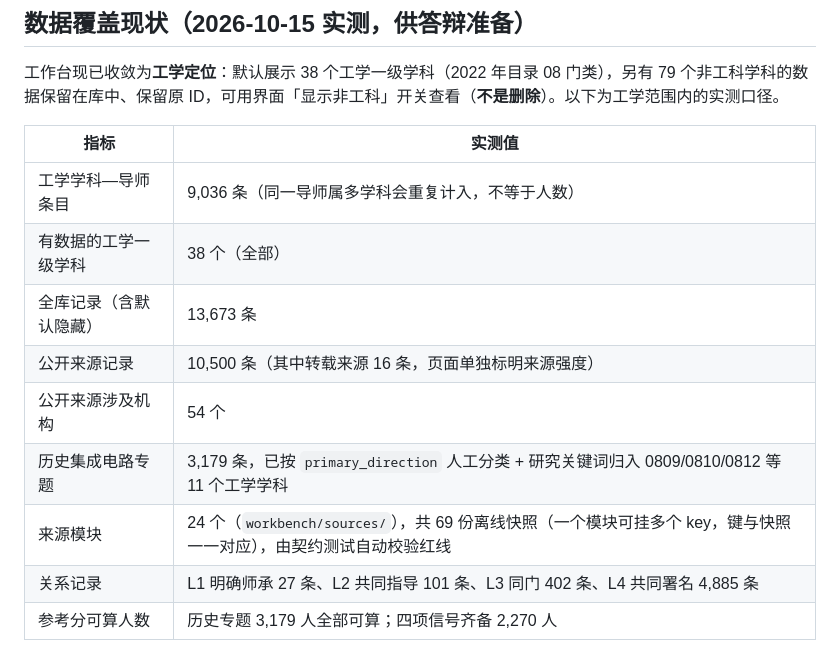
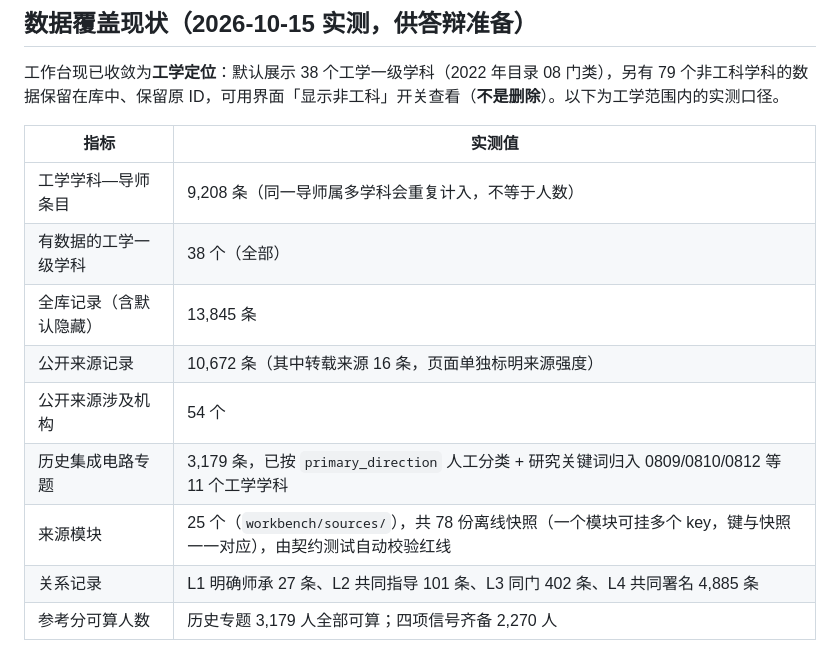
Before and after one commit to logic202407-cmyk/ic-mentor-db, a Markdown page: workbench/competition_readiness.md, the part around the change. Drawn GitHub-style.

```diff
--- a/workbench/competition_readiness.md
+++ b/workbench/competition_readiness.md
@@ -62,13 +62,13 @@
 
 | 指标 | 实测值 |
 | --- | --- |
-| 工学学科—导师条目 | 9,036 条（同一导师属多学科会重复计入，不等于人数） |
+| 工学学科—导师条目 | 9,208 条（同一导师属多学科会重复计入，不等于人数） |
 | 有数据的工学一级学科 | 38 个（全部） |
-| 全库记录（含默认隐藏） | 13,673 条 |
-| 公开来源记录 | 10,500 条（其中转载来源 16 条，页面单独标明来源强度） |
+| 全库记录（含默认隐藏） | 13,845 条 |
+| 公开来源记录 | 10,672 条（其中转载来源 16 条，页面单独标明来源强度） |
 | 公开来源涉及机构 | 54 个 |
 | 历史集成电路专题 | 3,179 条，已按 `primary_direction` 人工分类 + 研究关键词归入 0809/0810/0812 等 11 个工学学科 |
-| 来源模块 | 24 个（`workbench/sources/`），共 69 份离线快照（一个模块可挂多个 key，键与快照一一对应），由契约测试自动校验红线 |
+| 来源模块 | 25 个（`workbench/sources/`），共 78 份离线快照（一个模块可挂多个 key，键与快照一一对应），由契约测试自动校验红线 |
 | 关系记录 | L1 明确师承 27 条、L2 共同指导 101 条、L3 同门 402 条、L4 共同署名 4,885 条 |
 | 参考分可算人数 | 历史专题 3,179 人全部可算；四项信号齐备 2,270 人 |
 
```
Also changed, not shown: README.md (+7 -1 lines).
